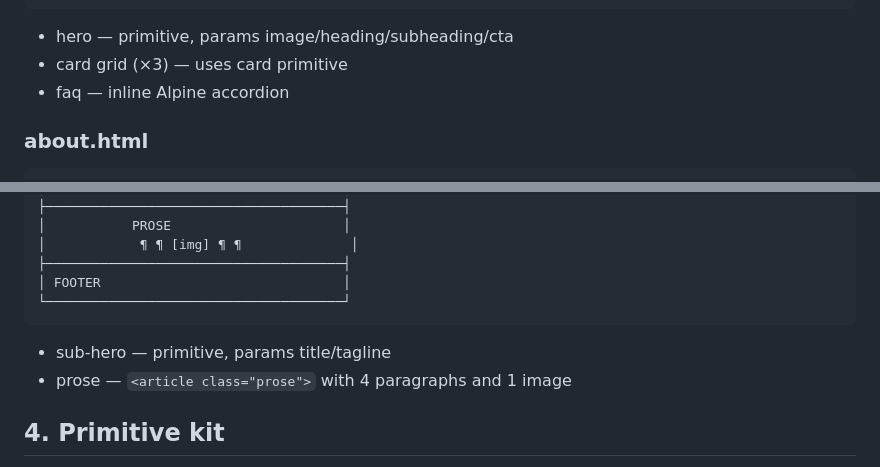
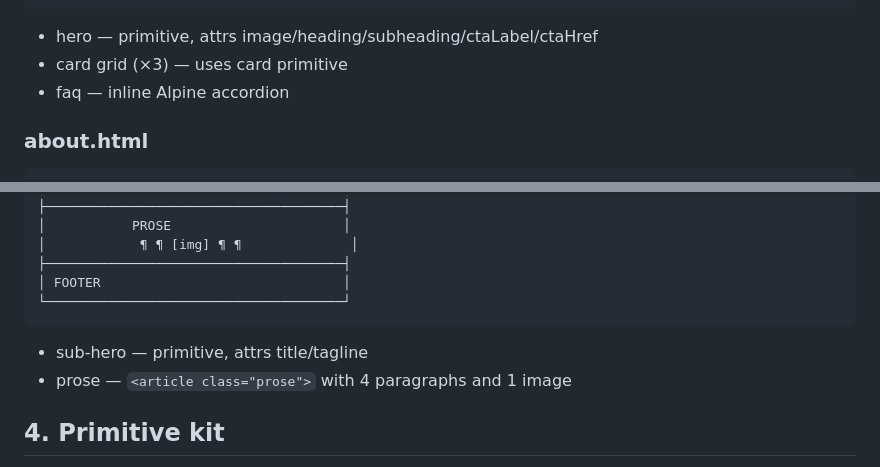
Before and after one commit to yjmtmtk/templa-js, a Markdown page: docs/phase1-plan.md, 2 parts joined by grey strips. GitHub-like rendering.

````diff
--- a/docs/phase1-plan.md
+++ b/docs/phase1-plan.md
@@ -176,7 +176,7 @@ This is the gate that separates Phase 1 from Phase 2. Phase 2 sub-agents must no
 │ FOOTER                               │
 └──────────────────────────────────────┘
 ```
-- hero — primitive, params image/heading/subheading/cta
+- hero — primitive, attrs image/heading/subheading/ctaLabel/ctaHref
 - card grid (×3) — uses card primitive
 - faq — inline Alpine accordion
 
@@ -193,7 +193,7 @@ This is the gate that separates Phase 1 from Phase 2. Phase 2 sub-agents must no
 │ FOOTER                               │
 └──────────────────────────────────────┘
 ```
-- sub-hero — primitive, params title/tagline
+- sub-hero — primitive, attrs title/tagline
 - prose — `<article class="prose">` with 4 paragraphs and 1 image
 
 ## 4. Primitive kit
````
Also changed, not shown: other parts of docs/phase1-plan.md (+3 -3 lines).
